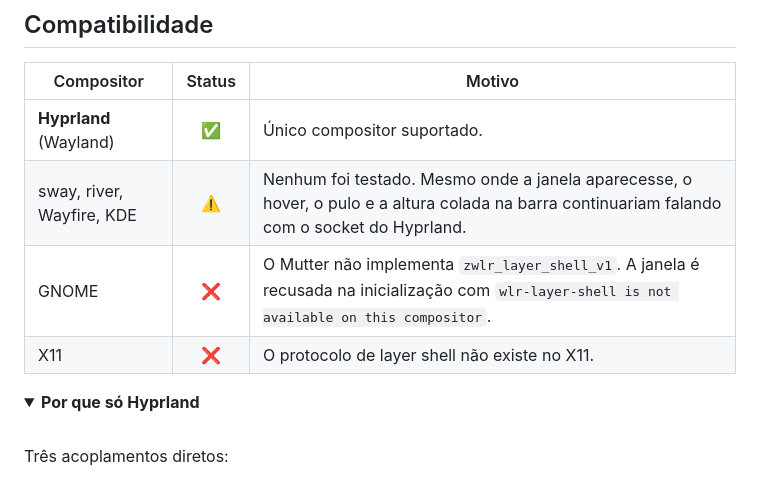
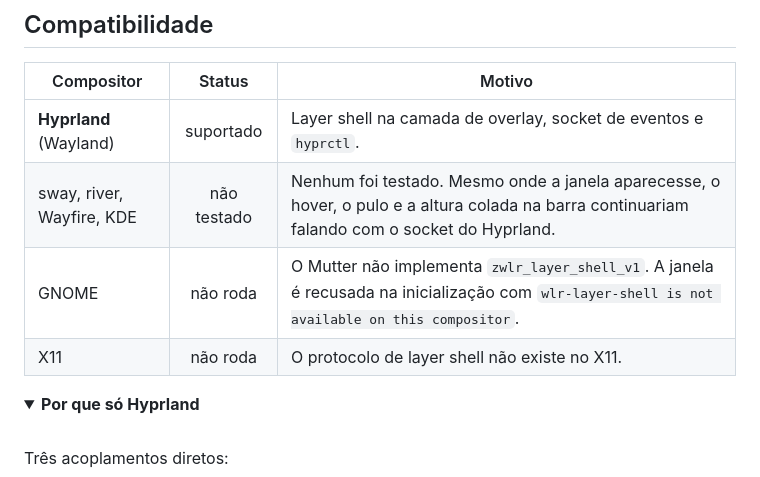
Before and after one commit to matheus-cintra/open-island, a Markdown page: README.md, the part around one of its changes. Drawn GitHub-style; folded sections open.

Commit message:
chore: update README

```diff
--- a/README.md
+++ b/README.md
@@ -193,10 +193,10 @@ A ilha é a única superfície. Não existe notificação de desktop: ela existi
 
 | Compositor | Status | Motivo |
 |---|:-:|---|
-| **Hyprland** (Wayland) | ✅ | Único compositor suportado. |
-| sway, river, Wayfire, KDE | ⚠️ | Nenhum foi testado. Mesmo onde a janela aparecesse, o hover, o pulo e a altura colada na barra continuariam falando com o socket do Hyprland. |
-| GNOME | ❌ | O Mutter não implementa `zwlr_layer_shell_v1`. A janela é recusada na inicialização com `wlr-layer-shell is not available on this compositor`. |
-| X11 | ❌ | O protocolo de layer shell não existe no X11. |
+| **Hyprland** (Wayland) | suportado | Layer shell na camada de overlay, socket de eventos e `hyprctl`. |
+| sway, river, Wayfire, KDE | não testado | Nenhum foi testado. Mesmo onde a janela aparecesse, o hover, o pulo e a altura colada na barra continuariam falando com o socket do Hyprland. |
+| GNOME | não roda | O Mutter não implementa `zwlr_layer_shell_v1`. A janela é recusada na inicialização com `wlr-layer-shell is not available on this compositor`. |
+| X11 | não roda | O protocolo de layer shell não existe no X11. |
 
 <details>
 <summary><b>Por que só Hyprland</b></summary>
```
Also changed, not shown: other parts of README.md (+4 -4 lines).
